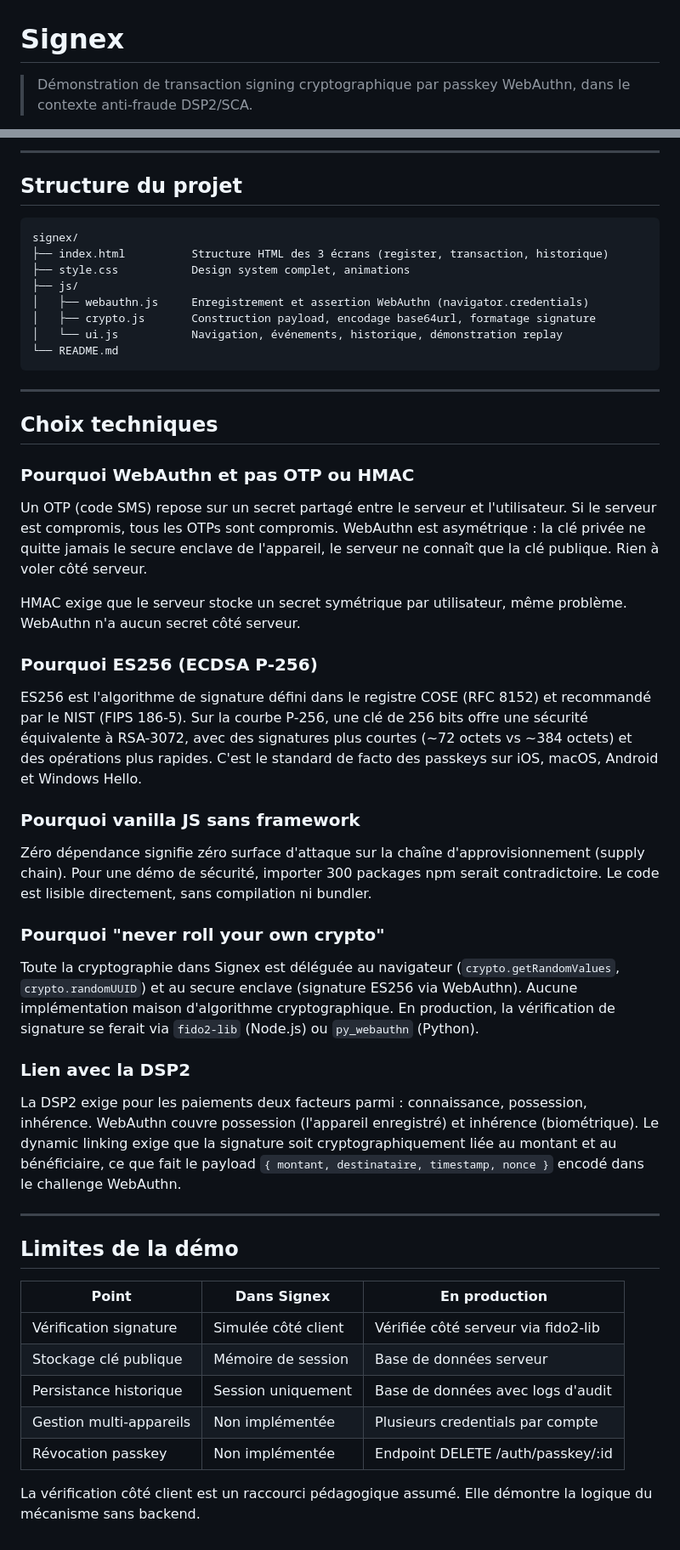
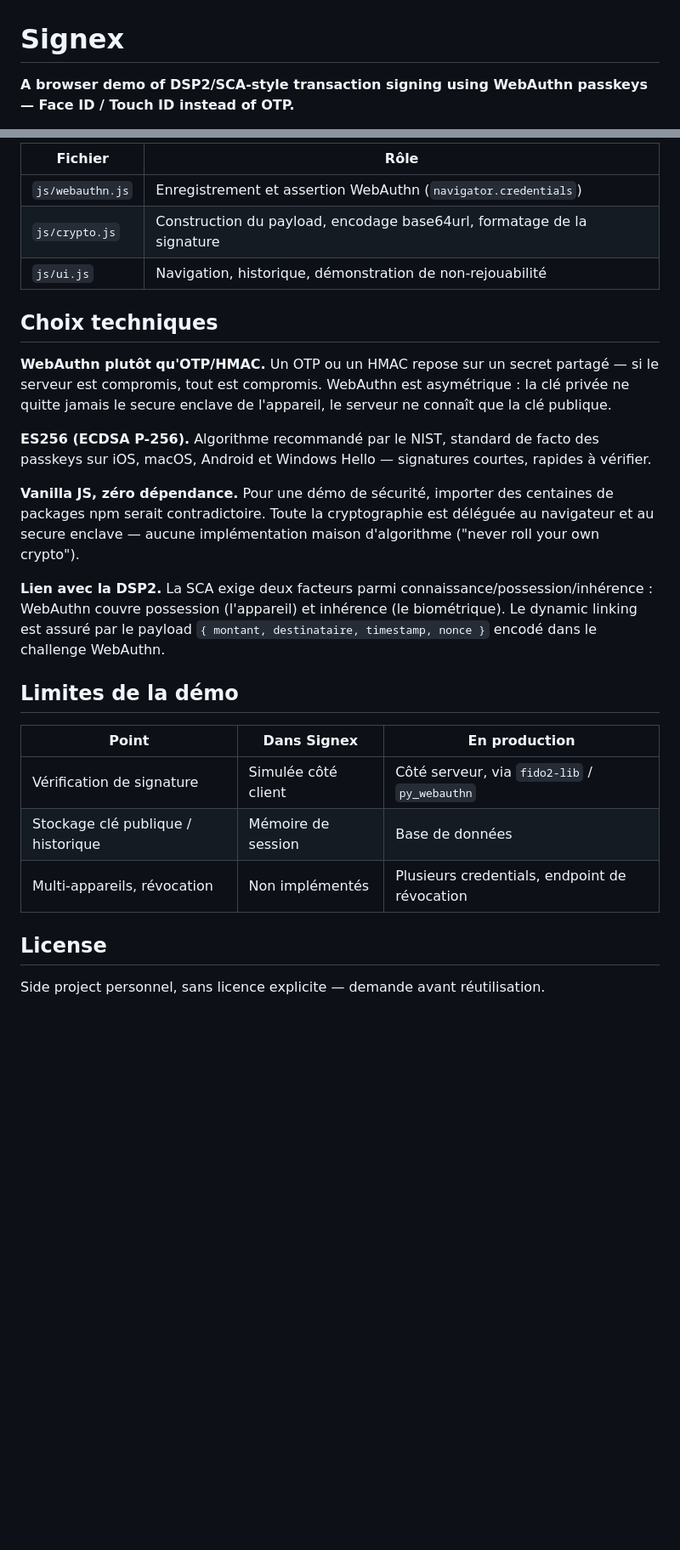
Before and after one commit to jxgedouard/signex, a Markdown page: README.md, 2 parts joined by grey strips. Shown at 85% size. Drawn GitHub-style; blank space fills up the shorter version.

Commit message:
docs: README plus compact, inspiré du style remote-me
Badges, résumé en tête, diagramme mermaid, sections condensées.

````diff
--- a/README.md
+++ b/README.md
@@ -1,4 +1,4 @@
 # Signex
 
-> Démonstration de transaction signing cryptographique par passkey WebAuthn, dans le contexte anti-fraude DSP2/SCA.
+**A browser demo of DSP2/SCA-style transaction signing using WebAuthn passkeys — Face ID / Touch ID instead of OTP.**
 
@@ -76,56 +42,36 @@ WebAuthn fonctionne sur `localhost` sans HTTPS. Pour tester Face ID sur mobile,
 ```
 
----
-
-## Structure du projet
-
-```
-signex/
-├── index.html          Structure HTML des 3 écrans (register, transaction, historique)
-├── style.css           Design system complet, animations
-├── js/
-│   ├── webauthn.js     Enregistrement et assertion WebAuthn (navigator.credentials)
-│   ├── crypto.js       Construction payload, encodage base64url, formatage signature
-│   └── ui.js           Navigation, événements, historique, démonstration replay
-└── README.md
-```
-
----
+| Fichier | Rôle |
+|---|---|
+| `js/webauthn.js` | Enregistrement et assertion WebAuthn (`navigator.credentials`) |
+| `js/crypto.js` | Construction du payload, encodage base64url, formatage de la signature |
+| `js/ui.js` | Navigation, historique, démonstration de non-rejouabilité |
 
 ## Choix techniques
 
-### Pourquoi WebAuthn et pas OTP ou HMAC
+**WebAuthn plutôt qu'OTP/HMAC.** Un OTP ou un HMAC repose sur un secret partagé — si le serveur est compromis,
+tout est compromis. WebAuthn est asymétrique : la clé privée ne quitte jamais le secure enclave de l'appareil,
+le serveur ne connaît que la clé publique.
 
-Un OTP (code SMS) repose sur un secret partagé entre le serveur et l'utilisateur. Si le serveur est compromis, tous les OTPs sont compromis. WebAuthn est asymétrique : la clé privée ne quitte jamais le secure enclave de l'appareil, le serveur ne connaît que la clé publique. Rien à voler côté serveur.
+**ES256 (ECDSA P-256).** Algorithme recommandé par le NIST, standard de facto des passkeys sur iOS, macOS,
+Android et Windows Hello — signatures courtes, rapides à vérifier.
 
-HMAC exige que le serveur stocke un secret symétrique par utilisateur, même problème. WebAuthn n'a aucun secret côté serveur.
+**Vanilla JS, zéro dépendance.** Pour une démo de sécurité, importer des centaines de packages npm serait
+contradictoire. Toute la cryptographie est déléguée au navigateur et au secure enclave — aucune implémentation
+maison d'algorithme ("never roll your own crypto").
 
-### Pourquoi ES256 (ECDSA P-256)
-
-ES256 est l'algorithme de signature défini dans le registre COSE (RFC 8152) et recommandé par le NIST (FIPS 186-5). Sur la courbe P-256, une clé de 256 bits offre une sécurité équivalente à RSA-3072, avec des signatures plus courtes (~72 octets vs ~384 octets) et des opérations plus rapides. C'est le standard de facto des passkeys sur iOS, macOS, Android et Windows Hello.
-
-### Pourquoi vanilla JS sans framework
-
-Zéro dépendance signifie zéro surface d'attaque sur la chaîne d'approvisionnement (supply chain). Pour une démo de sécurité, importer 300 packages npm serait contradictoire. Le code est lisible directement, sans compilation ni bundler.
-
-### Pourquoi "never roll your own crypto"
-
-Toute la cryptographie dans Signex est déléguée au navigateur (`crypto.getRandomValues`, `crypto.randomUUID`) et au secure enclave (signature ES256 via WebAuthn). Aucune implémentation maison d'algorithme cryptographique. En production, la vérification de signature se ferait via `fido2-lib` (Node.js) ou `py_webauthn` (Python).
-
-### Lien avec la DSP2
-
-La DSP2 exige pour les paiements deux facteurs parmi : connaissance, possession, inhérence. WebAuthn couvre possession (l'appareil enregistré) et inhérence (biométrique). Le dynamic linking exige que la signature soit cryptographiquement liée au montant et au bénéficiaire, ce que fait le payload `{ montant, destinataire, timestamp, nonce }` encodé dans le challenge WebAuthn.
-
----
+**Lien avec la DSP2.** La SCA exige deux facteurs parmi connaissance/possession/inhérence : WebAuthn couvre
+possession (l'appareil) et inhérence (le biométrique). Le dynamic linking est assuré par le payload
+`{ montant, destinataire, timestamp, nonce }` encodé dans le challenge WebAuthn.
 
 ## Limites de la démo
 
 | Point | Dans Signex | En production |
-|-------|-------------|---------------|
-| Vérification signature | Simulée côté client | Vérifiée côté serveur via fido2-lib |
-| Stockage clé publique | Mémoire de session | Base de données serveur |
-| Persistance historique | Session uniquement | Base de données avec logs d'audit |
-| Gestion multi-appareils | Non implémentée | Plusieurs credentials par compte |
-| Révocation passkey | Non implémentée | Endpoint DELETE /auth/passkey/:id |
+|---|---|---|
+| Vérification de signature | Simulée côté client | Côté serveur, via `fido2-lib` / `py_webauthn` |
+| Stockage clé publique / historique | Mémoire de session | Base de données |
+| Multi-appareils, révocation | Non implémentés | Plusieurs credentials, endpoint de révocation |
 
-La vérification côté client est un raccourci pédagogique assumé. Elle démontre la logique du mécanisme sans backend.
+## License
+
+Side project personnel, sans licence explicite — demande avant réutilisation.
````
Also changed, not shown: other parts of README.md (+23 -57 lines).
